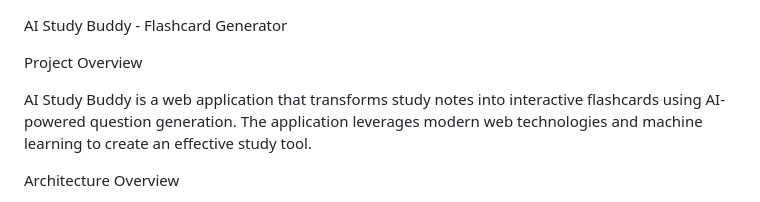
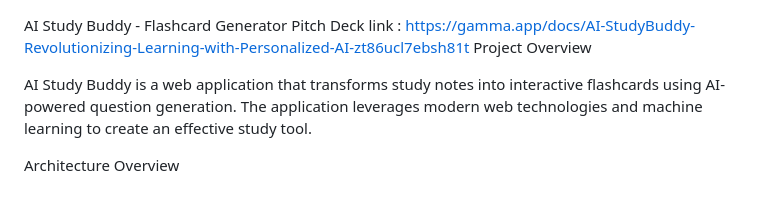
Before and after one commit to John36-collab/Study-Buddy-, a Markdown page: README.md, the part around the change. GitHub-like rendering.

Commit message:
Update README.md
A pitch deck link added

```diff
--- a/README.md
+++ b/README.md
@@ -1,5 +1,6 @@
 AI Study Buddy - Flashcard Generator
-
+Pitch Deck link :
+https://gamma.app/docs/AI-StudyBuddy-Revolutionizing-Learning-with-Personalized-AI-zt86ucl7ebsh81t
 Project Overview
 
 AI Study Buddy is a web application that transforms study notes into interactive flashcards using AI-powered question generation. The application leverages modern web technologies and machine learning to create an effective study tool.
```
